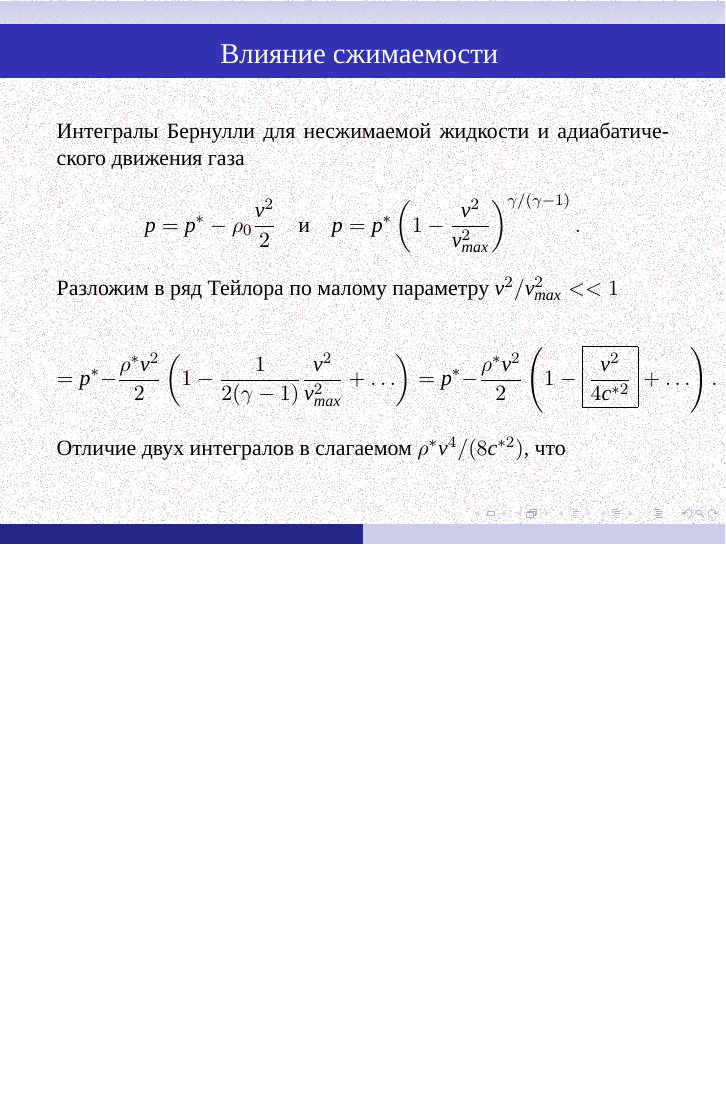
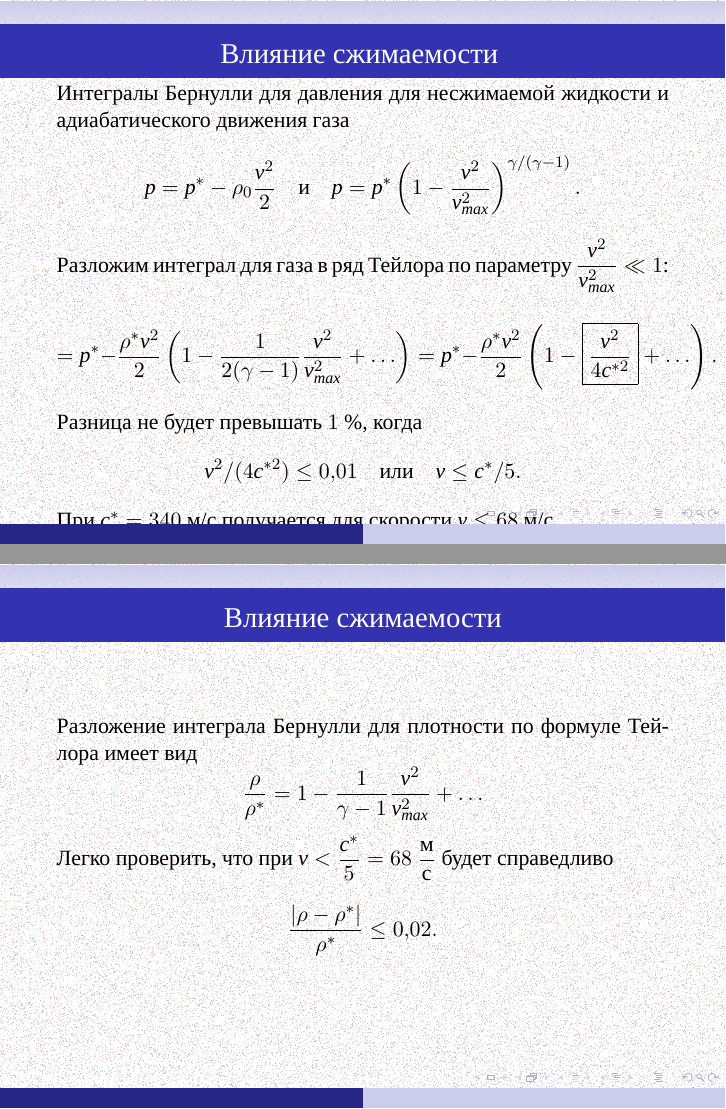
Before and after one commit to the-mozart/tagd, LaTeX slides (lecture_20/tex/lecture_20.tex): page 19 of 19 before the commit and pages 19 and 20 of 21 after it, the two joined at a grey line, the shorter picture padded with empty space. Compiled offline with XeLaTeX; a missing font is replaced by an installed copy or a similar font.

Commit message:
Наполнение Лекции 20

```diff
--- a/lecture_20/tex/lecture_20.tex
+++ b/lecture_20/tex/lecture_20.tex
@@ -21,6 +21,7 @@
 %\usepackage{animate}
 %\usepackage{longtable}
 \usepackage{xcolor}
+\usepackage{icomma}
 
 %\usepackage{pgffor}
 \usepackage{enumitem}
@@ -476,14 +477,14 @@
 	\frametitle{Влияние сжимаемости }
 
 	\parbox{\textwidth}{
-		Интегралы Бернулли для несжимаемой жидкости и адиабатического движения газа
+		Интегралы Бернулли для давления для несжимаемой жидкости и адиабатического движения газа
 		\[
 		p = p^* - \rho_0\frac{v^2}{2}\quad\text{и}\quad
 		p = p^*\left(
 		1 - \frac{v^2}{v_{max}^2}
 		\right)^{\gamma/(\gamma-1)}.
 		\]
-		Разложим в ряд Тейлора по малому параметру $v^2/v_{max}^2 << 1$
+		Разложим интеграл для газа в ряд Тейлора по параметру $\displaystyle\frac{v^2}{v_{max}^2} \ll 1$:
 
 		\only<1>{
 		\[
@@ -517,9 +521,17 @@
 		\ldots
 		\right).
 		\]
+
+%		Отличие двух интегралов в слагаемом $\rho^*v^4/(8c^{*2})$.
+
+		Разница не будет превышать $1$~\%, когда
+		\[
+		 v^2/(4c^{*2}) \leq 0,01 \quad\text{или}\quad v \leq c^*/5.
+		\]
+		При $c^* = 340$~м/с получается для скорости $v \leq 68$~м/с.
 		}
 
-		Отличие двух интегралов в слагаемом $\rho^*v^4/(8c^{*2})$, что
+
 
 	}
 
@@ -528,5 +540,31 @@
 }
 
 
+\frame{
+	\frametitle{Влияние сжимаемости}
+
+
+	\parbox{\textwidth}{
+	Разложение интеграла Бернулли для плотности по формуле Тейлора имеет вид
+	\[
+	\frac{\rho}{\rho^*} = 1 - \frac{1}{\gamma-1} \frac{v^2}{v_{max}^2} + \ldots
+	\]
+
+	Легко проверить, что при $v < \displaystyle\frac{c^*}{5} = 68$~$\displaystyle\frac{\text{м}}{\text{c}}$ будет справедливо
+	\[
+	\frac{|\rho - \rho^*|}{\rho^*} \leq 0,02.
+	\]
+
+	}
+
+}
+
+\frame{
+	\frametitle{ Литература }
+	\begin{itemize}[partopsep=1pt,label=\textbullet]
+			\item \textbf{Л.И. Седов.} {\em Механика сплошной среды}. Том 2. М.:Наука, 1970.
+			\item \textbf{М. Ван-Дайк}. {\em Альбом течений жидкости и газа}. М.:Мир, 1986
+	\end{itemize}
+}
 
 \end{document}
```
Also changed, not shown: lecture_20/tex/lecture_20.pdf, lecture_20/tex/lecture_20.tex (3 more changed lines).
